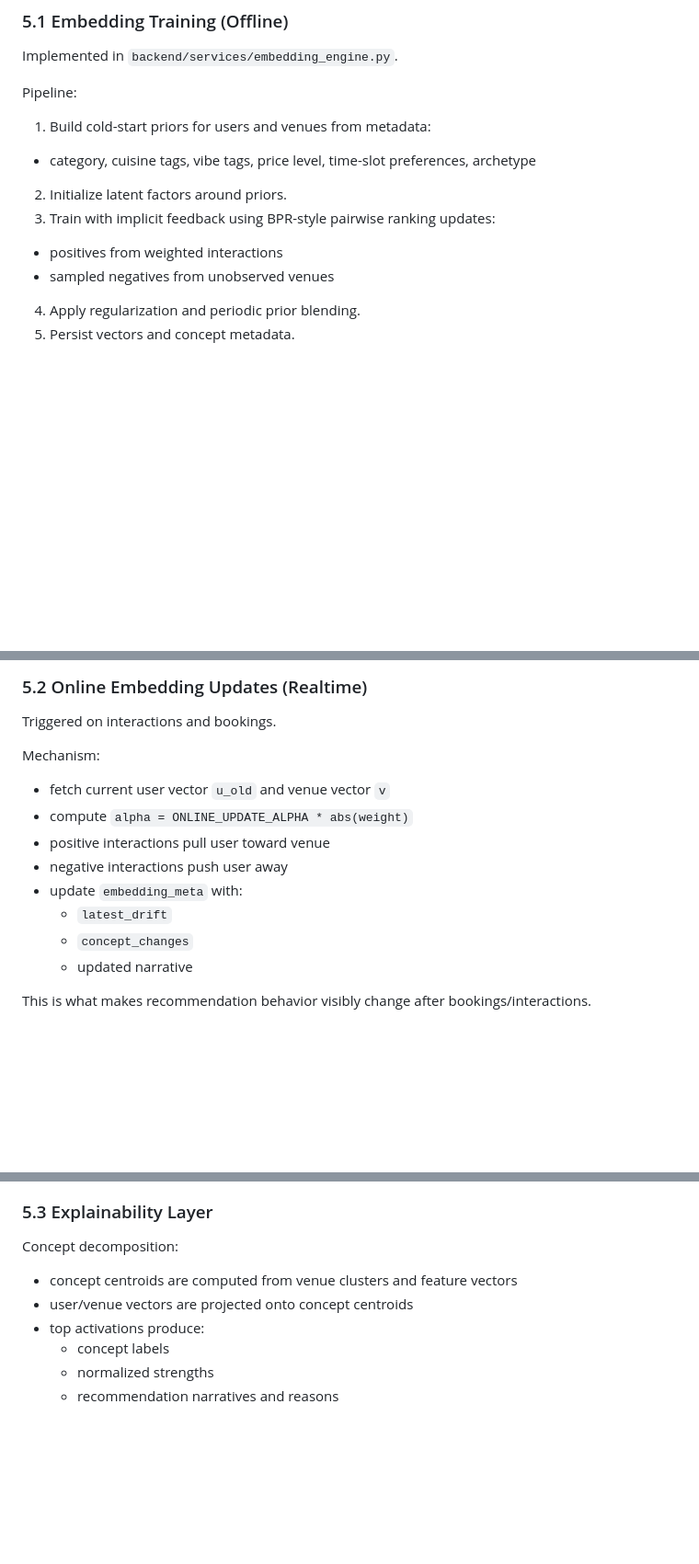
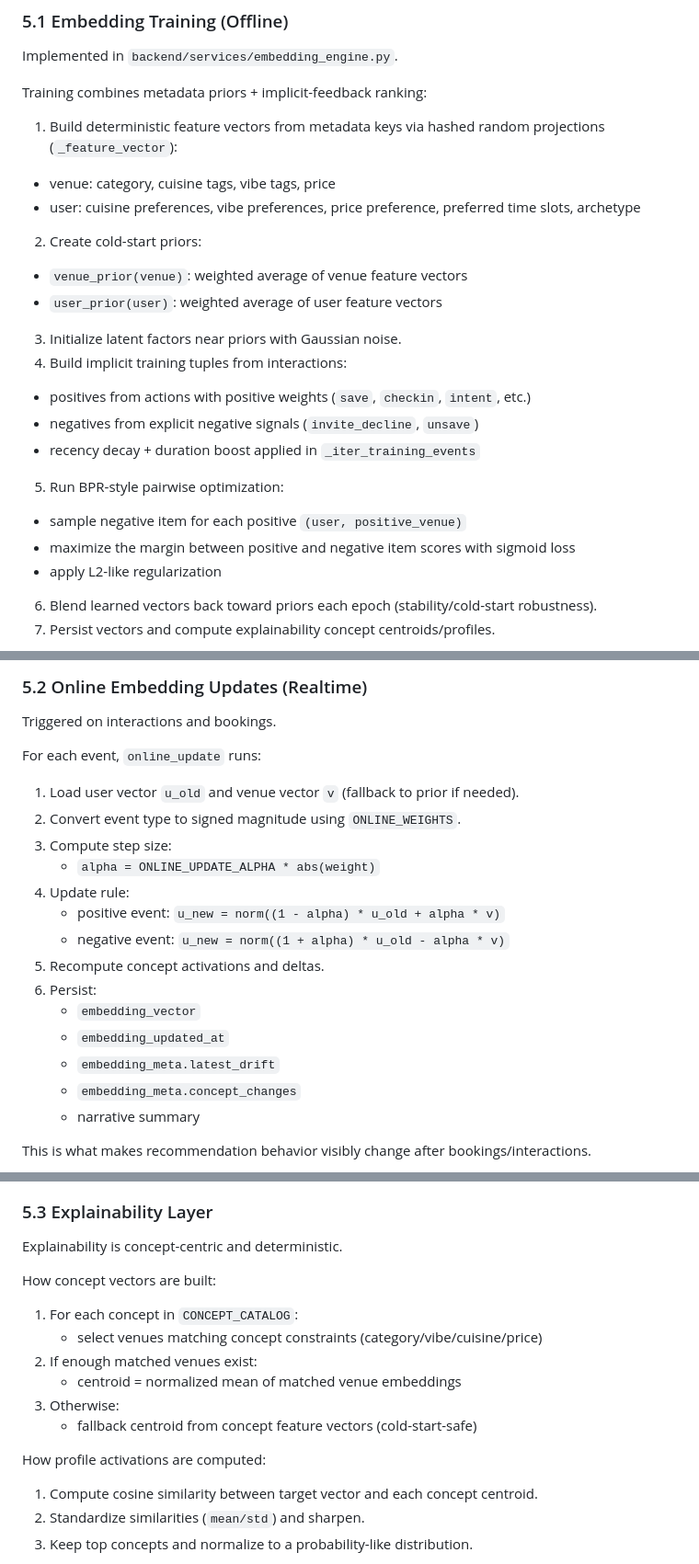
Before and after one commit to NishkalHundia/lunas, a Markdown page: README.md, 3 parts joined by grey strips. Shown at 92% size. Rendered like a GitHub page; blank space fills up the shorter version.

```diff
--- a/README.md
+++ b/README.md
@@ -127,13 +127,23 @@ State highlights:
 
 Implemented in `backend/services/embedding_engine.py`.
 
-Pipeline:
+Training combines metadata priors + implicit-feedback ranking:
 
-1. Build cold-start priors for users and venues from metadata:
-  - category, cuisine tags, vibe tags, price level, time-slot preferences, archetype
-2. Initialize latent factors around priors.
-3. Train with implicit feedback using BPR-style pairwise ranking updates:
-  - positives from weighted interactions
-  - sampled negatives from unobserved venues
-4. Apply regularization and periodic prior blending.
-5. Persist vectors and concept metadata.
+1. Build deterministic feature vectors from metadata keys via hashed random projections (`_feature_vector`):
+  - venue: category, cuisine tags, vibe tags, price
+  - user: cuisine preferences, vibe preferences, price preference, preferred time slots, archetype
+2. Create cold-start priors:
+  - `venue_prior(venue)`: weighted average of venue feature vectors
+  - `user_prior(user)`: weighted average of user feature vectors
+3. Initialize latent factors near priors with Gaussian noise.
+4. Build implicit training tuples from interactions:
+  - positives from actions with positive weights (`save`, `checkin`, `intent`, etc.)
+  - negatives from explicit negative signals (`invite_decline`, `unsave`)
+  - recency decay + duration boost applied in `_iter_training_events`
+5. Run BPR-style pairwise optimization:
+  - sample negative item for each positive `(user, positive_venue)`
+  - maximize the margin between positive and negative item scores with sigmoid loss
+  - apply L2-like regularization
+6. Blend learned vectors back toward priors each epoch (stability/cold-start robustness).
+7. Persist vectors and compute explainability concept centroids/profiles.
+
@@ -149,16 +175,22 @@ Current defaults (from `backend/config.py`):
 
 Triggered on interactions and bookings.
 
-Mechanism:
+For each event, `online_update` runs:
 
-- fetch current user vector `u_old` and venue vector `v`
-- compute `alpha = ONLINE_UPDATE_ALPHA * abs(weight)`
-- positive interactions pull user toward venue
-- negative interactions push user away
-- update `embedding_meta` with:
-  - `latest_drift`
-  - `concept_changes`
-  - updated narrative
+1. Load user vector `u_old` and venue vector `v` (fallback to prior if needed).
+2. Convert event type to signed magnitude using `ONLINE_WEIGHTS`.
+3. Compute step size:
+   - `alpha = ONLINE_UPDATE_ALPHA * abs(weight)`
+4. Update rule:
+   - positive event: `u_new = norm((1 - alpha) * u_old + alpha * v)`
+   - negative event: `u_new = norm((1 + alpha) * u_old - alpha * v)`
+5. Recompute concept activations and deltas.
+6. Persist:
+   - `embedding_vector`
+   - `embedding_updated_at`
+   - `embedding_meta.latest_drift`
+   - `embedding_meta.concept_changes`
+   - narrative summary
 
 This is what makes recommendation behavior visibly change after bookings/interactions.
 
@@ -165,10 +207,19 @@ This is what makes recommendation behavior visibly change after bookings/interac
 ### 5.3 Explainability Layer
 
-Concept decomposition:
+Explainability is concept-centric and deterministic.
 
-- concept centroids are computed from venue clusters and feature vectors
-- user/venue vectors are projected onto concept centroids
-- top activations produce:
-  - concept labels
-  - normalized strengths
-  - recommendation narratives and reasons
+How concept vectors are built:
+
+1. For each concept in `CONCEPT_CATALOG`:
+   - select venues matching concept constraints (category/vibe/cuisine/price)
+2. If enough matched venues exist:
+   - centroid = normalized mean of matched venue embeddings
+3. Otherwise:
+   - fallback centroid from concept feature vectors (cold-start-safe)
+
+How profile activations are computed:
+
+1. Compute cosine similarity between target vector and each concept centroid.
+2. Standardize similarities (`mean/std`) and sharpen.
+3. Keep top concepts and normalize to a probability-like distribution.
+
```
Also changed, not shown: other parts of README.md (+49 -0 lines).
